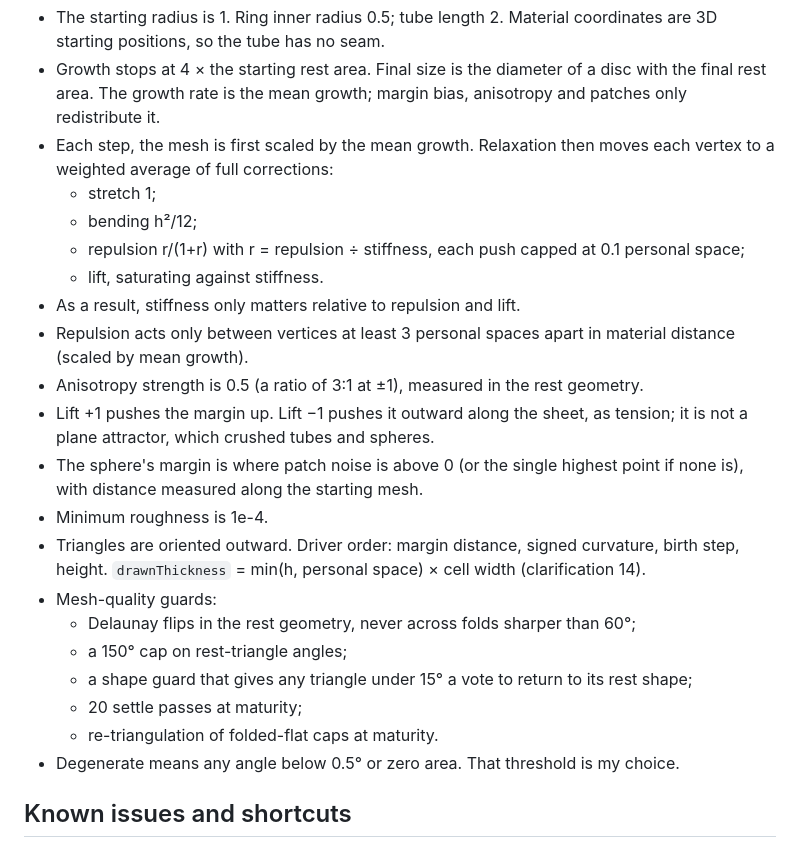
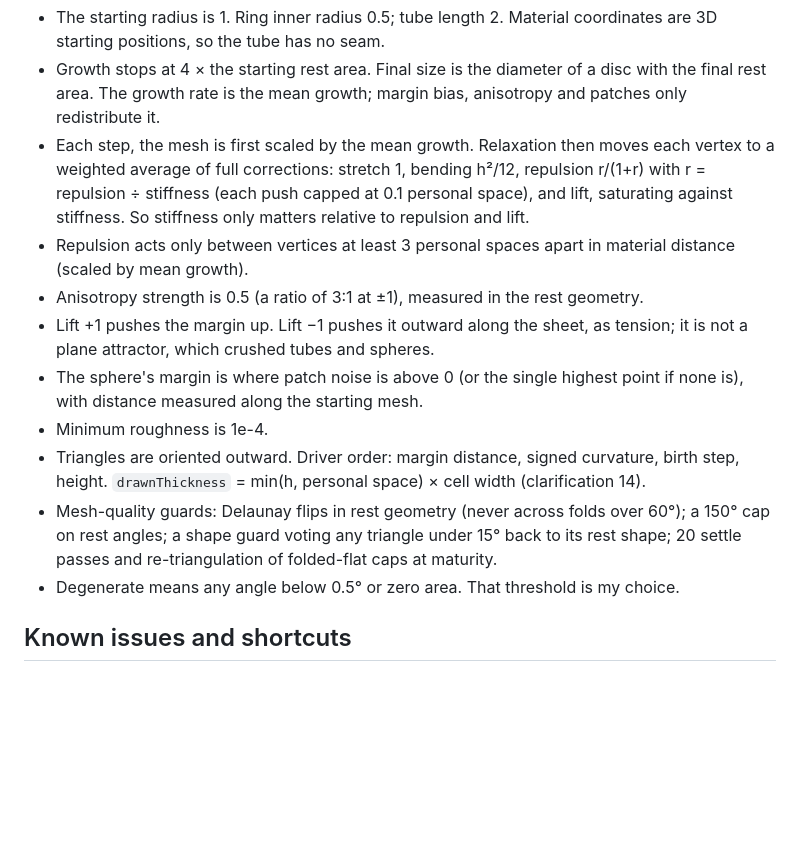
Before and after one commit to pidskrishna/genome-studio, a Markdown page: NOTES.md, the part around the change. Rendered like a GitHub page; blank space fills up the shorter version.

Commit message:
Trim NOTES.md to under 60 lines
Co-Authored-By: Claude Opus 5.5 <noreply@anthropic.com>

```diff
--- a/NOTES.md
+++ b/NOTES.md
@@ -30,24 +30,14 @@ Species A
 Species B (`src/sim/speciesB`)
 - The starting radius is 1. Ring inner radius 0.5; tube length 2. Material coordinates are 3D starting positions, so the tube has no seam.
 - Growth stops at 4 × the starting rest area. Final size is the diameter of a disc with the final rest area. The growth rate is the mean growth; margin bias, anisotropy and patches only redistribute it.
-- Each step, the mesh is first scaled by the mean growth. Relaxation then moves each vertex to a weighted average of full corrections:
-  - stretch 1;
-  - bending h²/12;
-  - repulsion r/(1+r) with r = repulsion ÷ stiffness, each push capped at 0.1 personal space;
-  - lift, saturating against stiffness.
-- As a result, stiffness only matters relative to repulsion and lift.
+- Each step, the mesh is first scaled by the mean growth. Relaxation then moves each vertex to a weighted average of full corrections: stretch 1, bending h²/12, repulsion r/(1+r) with r = repulsion ÷ stiffness (each push capped at 0.1 personal space), and lift, saturating against stiffness. So stiffness only matters relative to repulsion and lift.
 - Repulsion acts only between vertices at least 3 personal spaces apart in material distance (scaled by mean growth).
 - Anisotropy strength is 0.5 (a ratio of 3:1 at ±1), measured in the rest geometry.
 - Lift +1 pushes the margin up. Lift −1 pushes it outward along the sheet, as tension; it is not a plane attractor, which crushed tubes and spheres.
 - The sphere's margin is where patch noise is above 0 (or the single highest point if none is), with distance measured along the starting mesh.
 - Minimum roughness is 1e-4.
 - Triangles are oriented outward. Driver order: margin distance, signed curvature, birth step, height. `drawnThickness` = min(h, personal space) × cell width (clarification 14).
-- Mesh-quality guards:
-  - Delaunay flips in the rest geometry, never across folds sharper than 60°;
-  - a 150° cap on rest-triangle angles;
-  - a shape guard that gives any triangle under 15° a vote to return to its rest shape;
-  - 20 settle passes at maturity;
-  - re-triangulation of folded-flat caps at maturity.
+- Mesh-quality guards: Delaunay flips in rest geometry (never across folds over 60°); a 150° cap on rest angles; a shape guard voting any triangle under 15° back to its rest shape; 20 settle passes and re-triangulation of folded-flat caps at maturity.
 - Degenerate means any angle below 0.5° or zero area. That threshold is my choice.
 
 ## Known issues and shortcuts
```
